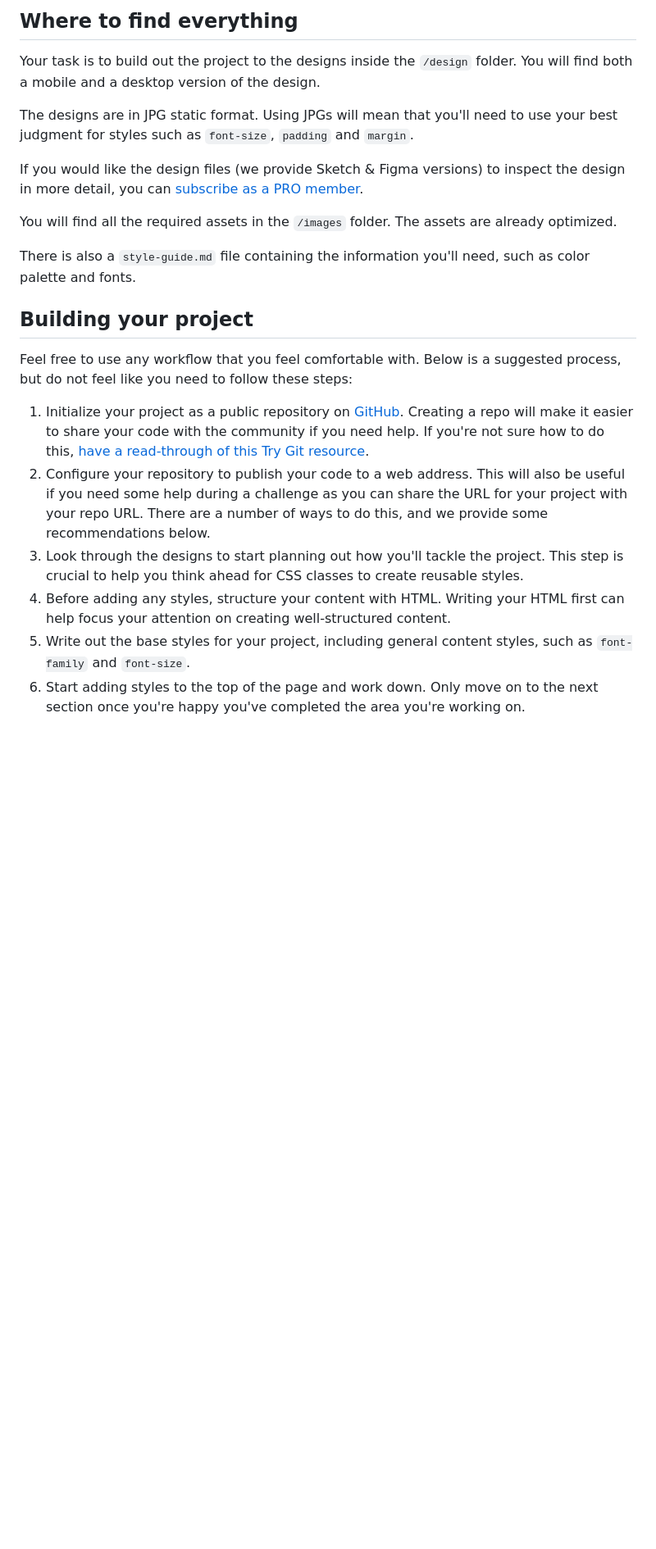
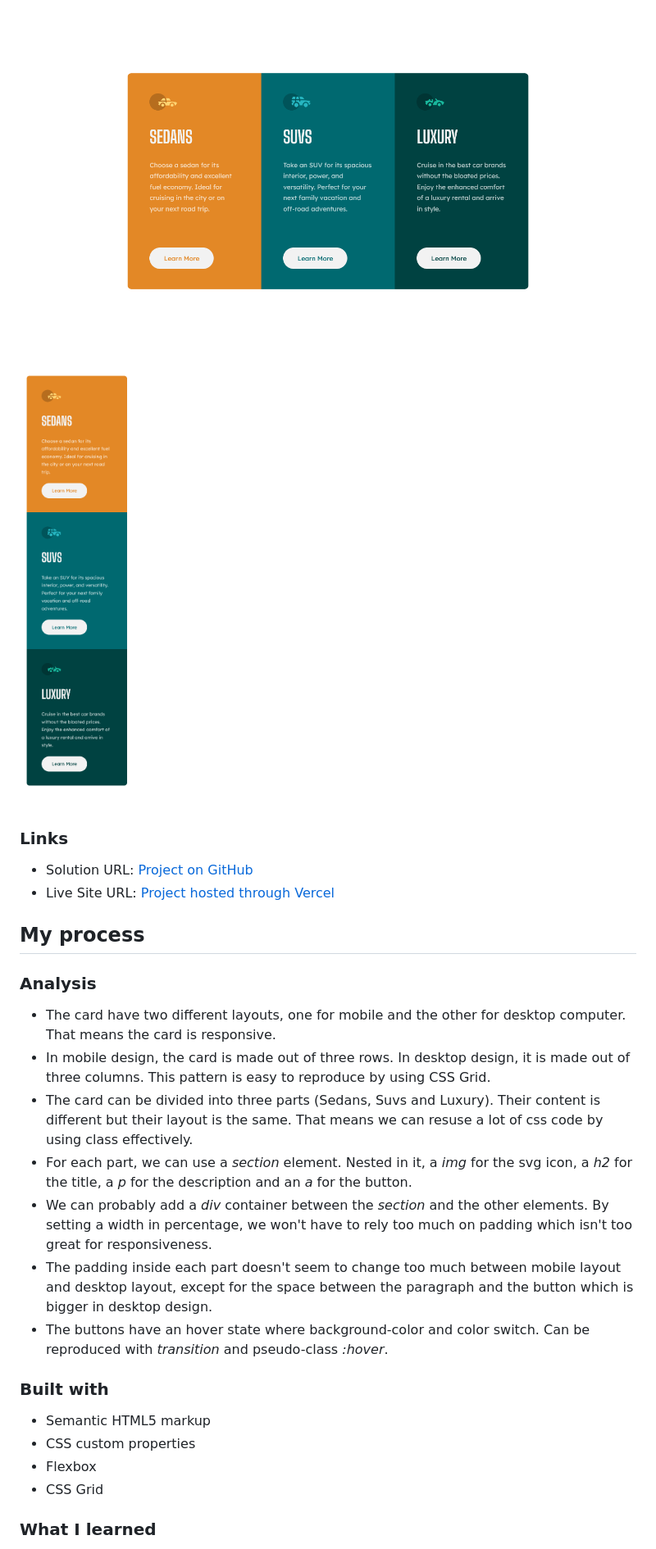
Before and after one commit to joanFaseDev/3-column-preview-card, a Markdown page: README.md, the part around the change printed below. Shown: that part at 82% size. GitHub-like rendering; pictures changed too: images/3column-preview-card-desktop.png (added), images/3column-preview-card-mobile.png (added); blank space fills up the shorter version.

```diff
--- a/README.md
+++ b/README.md
@@ -25,24 +33,30 @@ Want some support on the challenge? [Join our Slack community](https://www.front
 
-## Where to find everything
+![](./images/3column-preview-card-desktop.png)
+![](./images/3column-preview-card-mobile.png)
 
-Your task is to build out the project to the designs inside the `/design` folder. You will find both a mobile and a desktop version of the design.
+### Links
 
-The designs are in JPG static format. Using JPGs will mean that you'll need to use your best judgment for styles such as `font-size`, `padding` and `margin`.
+- Solution URL: [Project on GitHub](https://github.com/joanFaseDev/3-column-preview-card)
+- Live Site URL: [Project hosted through Vercel](https://3-column-preview-card-mu.vercel.app/)
 
-If you would like the design files (we provide Sketch & Figma versions) to inspect the design in more detail, you can [subscribe as a PRO member](https://www.frontendmentor.io/pro).
+## My process
 
-You will find all the required assets in the `/images` folder. The assets are already optimized.
+### Analysis
 
-There is also a `style-guide.md` file containing the information you'll need, such as color palette and fonts.
+- The card have two different layouts, one for mobile and the other for desktop computer. That means the card is responsive.
+- In mobile design, the card is made out of three rows. In desktop design, it is made out of three columns. This pattern is easy to reproduce by using CSS Grid.
+- The card can be divided into three parts (Sedans, Suvs and Luxury). Their content is different but their layout is the same. That means we can resuse a lot of css code by using class effectively.
+- For each part, we can use a _section_ element. Nested in it, a _img_ for the svg icon, a _h2_ for the title, a _p_ for the description and an _a_ for the button.
+- We can probably add a _div_ container between the _section_ and the other elements. By setting a width in percentage, we won't have to rely too much on padding which isn't too great for responsiveness.
+- The padding inside each part doesn't seem to change too much between mobile layout and desktop layout, except for the space between the paragraph and the button which is bigger in desktop design.
+- The buttons have an hover state where background-color and color switch. Can be reproduced with _transition_ and pseudo-class _:hover_.
 
-## Building your project
+### Built with
 
-Feel free to use any workflow that you feel comfortable with. Below is a suggested process, but do not feel like you need to follow these steps:
+- Semantic HTML5 markup
+- CSS custom properties
+- Flexbox
+- CSS Grid
 
-1. Initialize your project as a public repository on [GitHub](https://github.com/). Creating a repo will make it easier to share your code with the community if you need help. If you're not sure how to do this, [have a read-through of this Try Git resource](https://try.github.io/).
-2. Configure your repository to publish your code to a web address. This will also be useful if you need some help during a challenge as you can share the URL for your project with your repo URL. There are a number of ways to do this, and we provide some recommendations below.
-3. Look through the designs to start planning out how you'll tackle the project. This step is crucial to help you think ahead for CSS classes to create reusable styles.
-4. Before adding any styles, structure your content with HTML. Writing your HTML first can help focus your attention on creating well-structured content.
-5. Write out the base styles for your project, including general content styles, such as `font-family` and `font-size`.
-6. Start adding styles to the top of the page and work down. Only move on to the next section once you're happy you've completed the area you're working on.
+### What I learned
 
```
Also changed, not shown: other parts of README.md (+27 -51 lines), README-template.md (deleted, +0 -109 lines), 1 other file.
